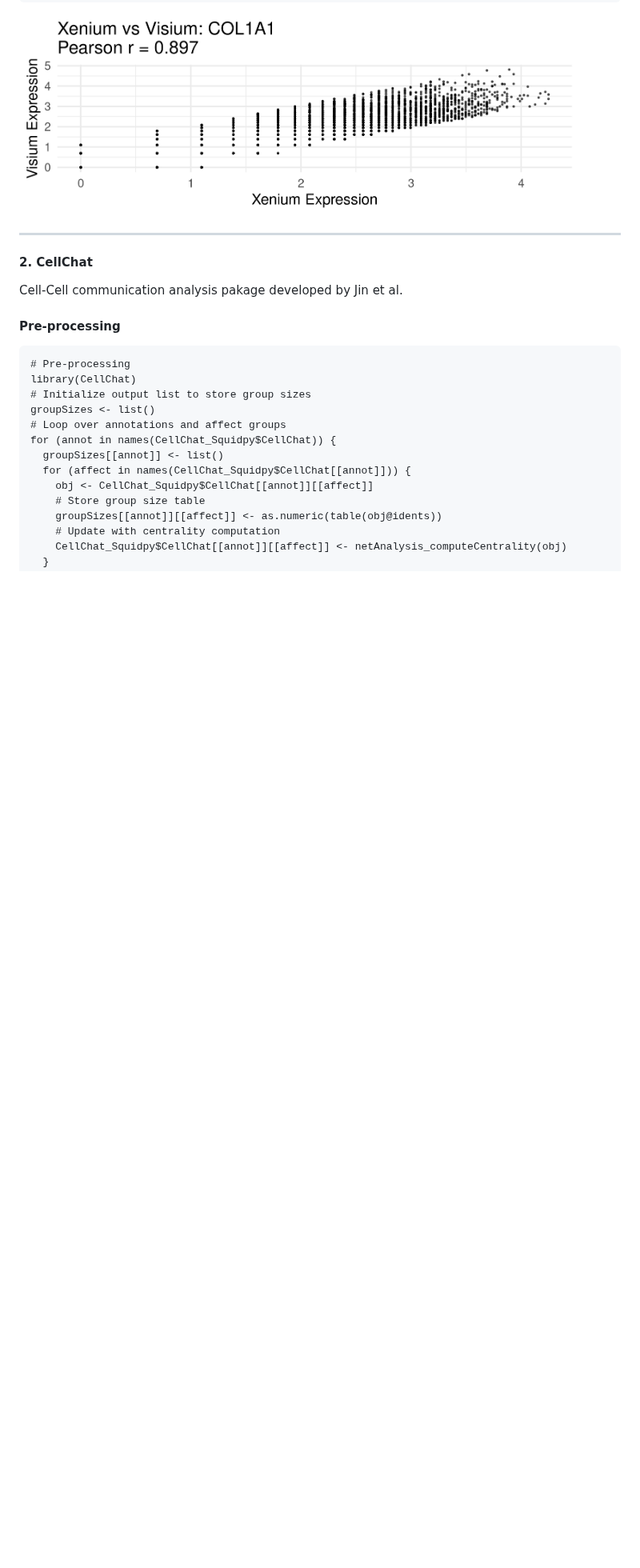
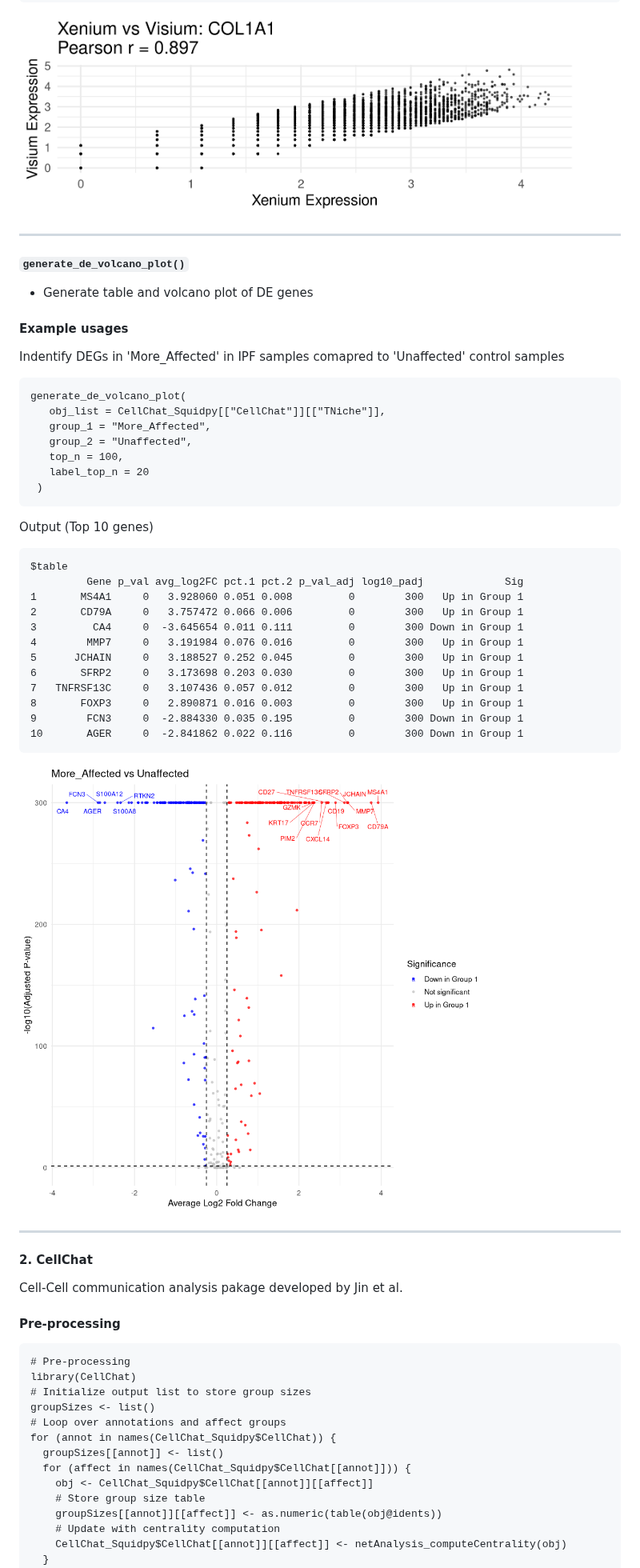
Before and after one commit to shunyasanuma/Spatial_LungChat, a Markdown page: 5.LungChat_functions/README.md, the part around the change. Shown at 80% size. Drawn GitHub-style; blank space fills up the shorter version.

````diff
--- a/5.LungChat_functions/README.md
+++ b/5.LungChat_functions/README.md
@@ -540,6 +540,37 @@ visualize_matched_pairs_scatter(
 <img src="./figures/visualize_matched_pairs_scatter_1.png" alt="Example" width="700"/>
 
 ---
+#### `generate_de_volcano_plot()`
+- Generate table and volcano plot of DE genes
+#### Example usages
+Indentify DEGs in 'More_Affected' in IPF samples comapred to 'Unaffected' control samples
+```
+generate_de_volcano_plot(
+   obj_list = CellChat_Squidpy[["CellChat"]][["TNiche"]],
+   group_1 = "More_Affected",
+   group_2 = "Unaffected",
+   top_n = 100,
+   label_top_n = 20
+ )
+```
+Output (Top 10 genes)
+```
+$table
+         Gene p_val avg_log2FC pct.1 pct.2 p_val_adj log10_padj             Sig
+1       MS4A1     0   3.928060 0.051 0.008         0        300   Up in Group 1
+2       CD79A     0   3.757472 0.066 0.006         0        300   Up in Group 1
+3         CA4     0  -3.645654 0.011 0.111         0        300 Down in Group 1
+4        MMP7     0   3.191984 0.076 0.016         0        300   Up in Group 1
+5      JCHAIN     0   3.188527 0.252 0.045         0        300   Up in Group 1
+6       SFRP2     0   3.173698 0.203 0.030         0        300   Up in Group 1
+7   TNFRSF13C     0   3.107436 0.057 0.012         0        300   Up in Group 1
+8       FOXP3     0   2.890871 0.016 0.003         0        300   Up in Group 1
+9        FCN3     0  -2.884330 0.035 0.195         0        300 Down in Group 1
+10       AGER     0  -2.841862 0.022 0.116         0        300 Down in Group 1
+```
+<img src="./figures/generate_de_volcano_plot_1.png" alt="Example" width="700"/>
+
+---
 #### 2. CellChat
 Cell-Cell communication analysis pakage developed by Jin et al.
 
````
